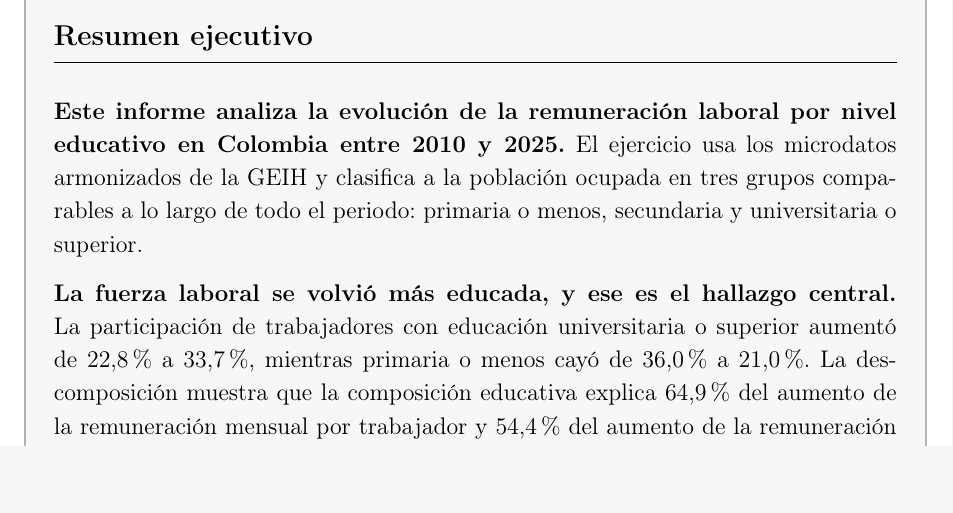
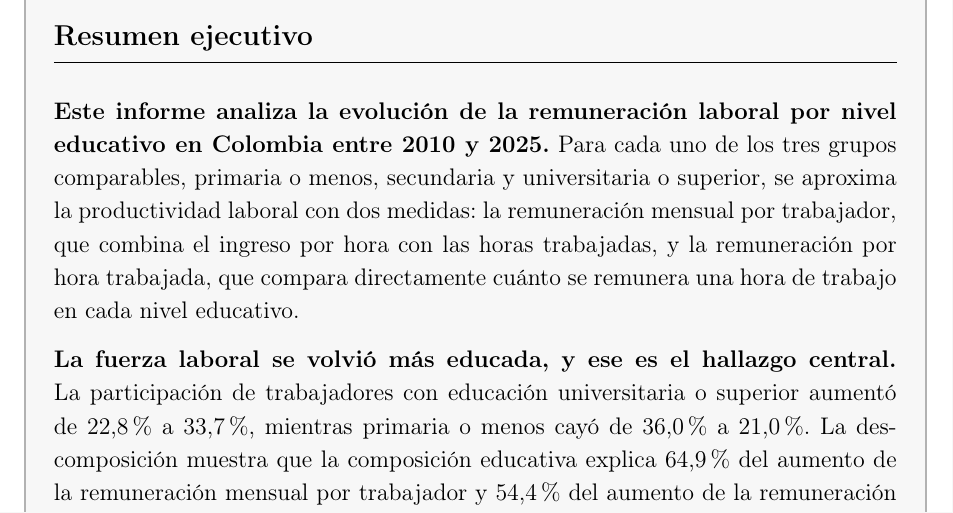
Before and after one commit to oliverpardo1979/Informe_Educacion, a LaTeX document (main.tex): part of page 2 of 16, cut so that both start at the same text, the shorter picture padded with empty space. Compiled offline with pdfLaTeX.

Commit message:
Revise executive summary opening

```diff
--- a/main.tex
+++ b/main.tex
@@ -113,7 +113,7 @@
 ]
 \section*{Resumen ejecutivo}
 \addcontentsline{toc}{section}{Resumen ejecutivo}
-\textbf{Este informe analiza la evolución de la remuneración laboral por nivel educativo en Colombia entre 2010 y 2025.} El ejercicio usa los microdatos armonizados de la GEIH y clasifica a la población ocupada en tres grupos comparables a lo largo de todo el periodo: primaria o menos, secundaria y universitaria o superior.
+\textbf{Este informe analiza la evolución de la remuneración laboral por nivel educativo en Colombia entre 2010 y 2025.} Para cada uno de los tres grupos comparables, primaria o menos, secundaria y universitaria o superior, se aproxima la productividad laboral con dos medidas: la remuneración mensual por trabajador, que combina el ingreso por hora con las horas trabajadas, y la remuneración por hora trabajada, que compara directamente cuánto se remunera una hora de trabajo en cada nivel educativo.
 
 \textbf{La fuerza laboral se volvió más educada, y ese es el hallazgo central.} La participación de trabajadores con educación universitaria o superior aumentó de 22,8\% a 33,7\%, mientras primaria o menos cayó de 36,0\% a 21,0\%. La descomposición muestra que la composición educativa explica 64,9\% del aumento de la remuneración mensual por trabajador y 54,4\% del aumento de la remuneración por hora. Esto quiere decir que la remuneración promedio subió principalmente porque más personas alcanzaron niveles educativos asociados con mejores empleos, no porque la remuneración dentro de cada nivel educativo haya crecido muy rápido.
 
```
